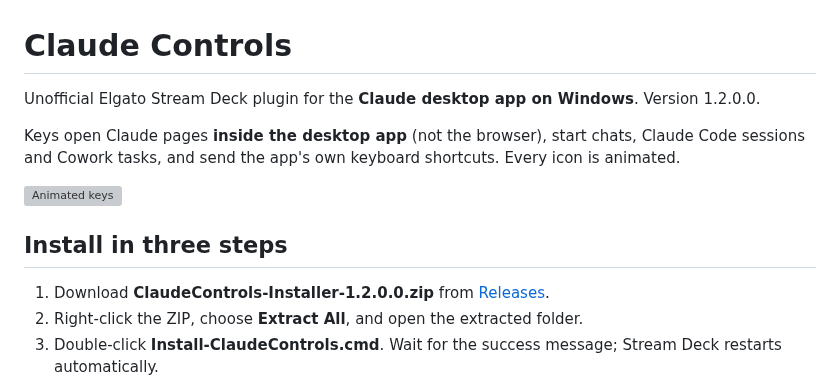
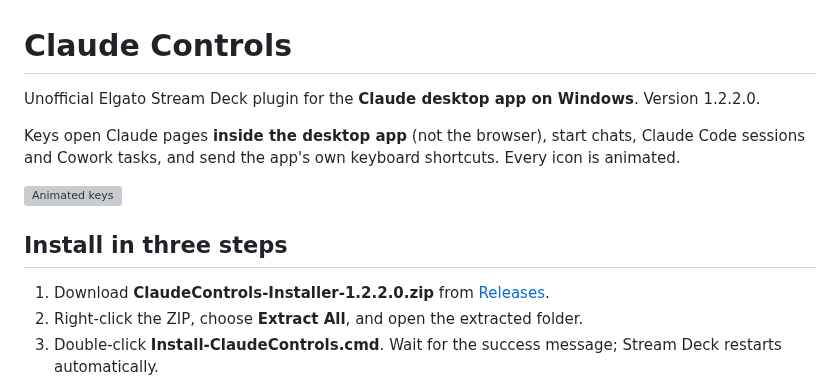
Before and after one commit to nikhilgs817/streamdeck_claude, a Markdown page: README.md, the part around one of its changes. Drawn GitHub-style; grey boxes are pictures that could not be loaded.

```diff
--- a/README.md
+++ b/README.md
@@ -1,6 +1,6 @@
 # Claude Controls
 
-Unofficial Elgato Stream Deck plugin for the **Claude desktop app on Windows**. Version 1.2.0.0.
+Unofficial Elgato Stream Deck plugin for the **Claude desktop app on Windows**. Version 1.2.2.0.
 
 Keys open Claude pages **inside the desktop app** (not the browser), start chats, Claude Code sessions and Cowork tasks, and send the app's own keyboard shortcuts. Every icon is animated.
 
@@ -8,7 +8,7 @@ Keys open Claude pages **inside the desktop app** (not the browser), start chats
 
 ## Install in three steps
 
-1. Download **ClaudeControls-Installer-1.2.0.0.zip** from [Releases](https://github.com/nikhilgs817/streamdeck_claude/releases/latest).
+1. Download **ClaudeControls-Installer-1.2.2.0.zip** from [Releases](https://github.com/nikhilgs817/streamdeck_claude/releases/latest).
 2. Right-click the ZIP, choose **Extract All**, and open the extracted folder.
 3. Double-click **Install-ClaudeControls.cmd**. Wait for the success message; Stream Deck restarts automatically.
 
```
Also changed, not shown: other parts of README.md (+1 -1 lines), CHANGELOG.md (+11 -1 lines), docs/INSTALL.md (+2 -2 lines), docs/images/deck.png, docs/images/page-1.png, docs/images/settings.png, docs/images/styles.png, 6 other files.
